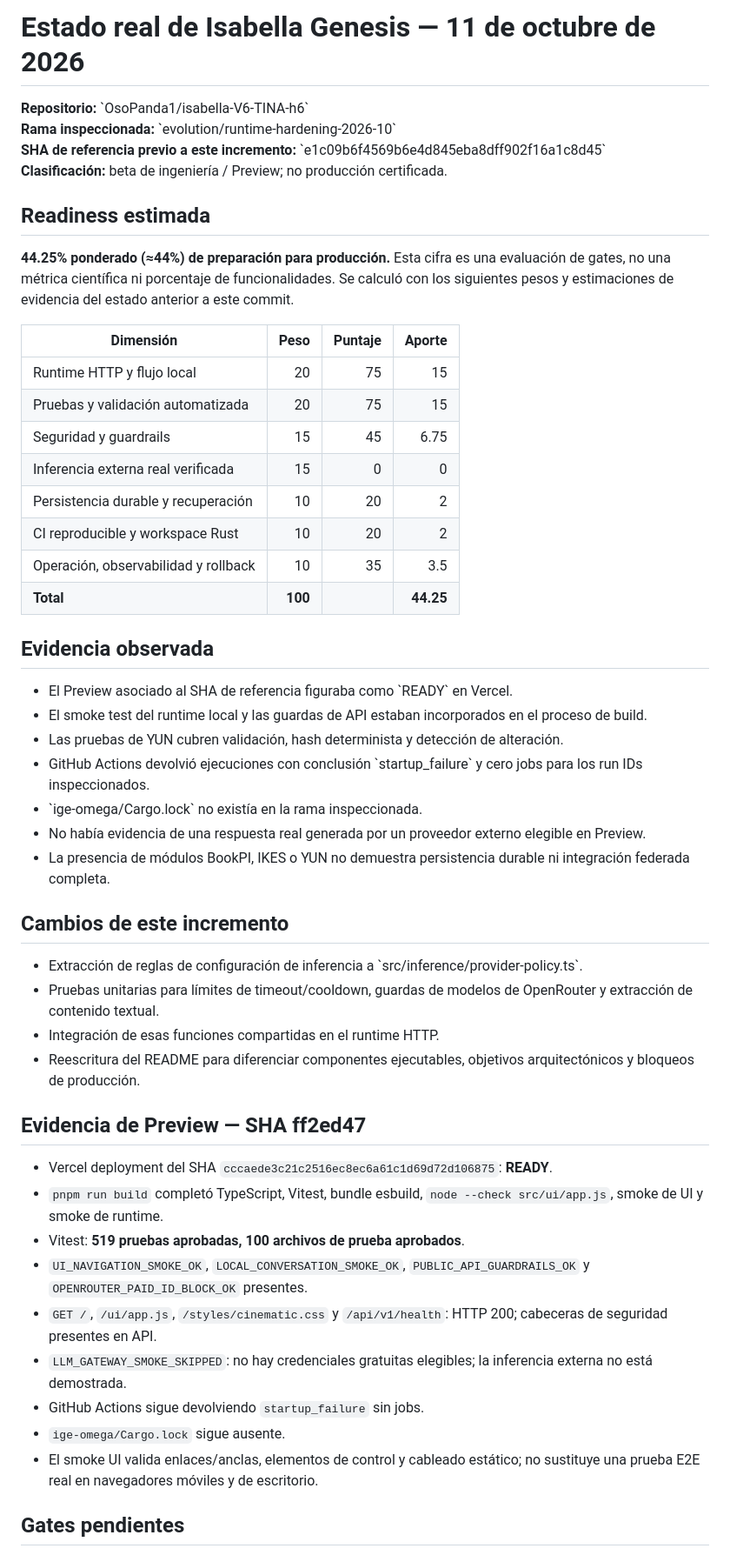
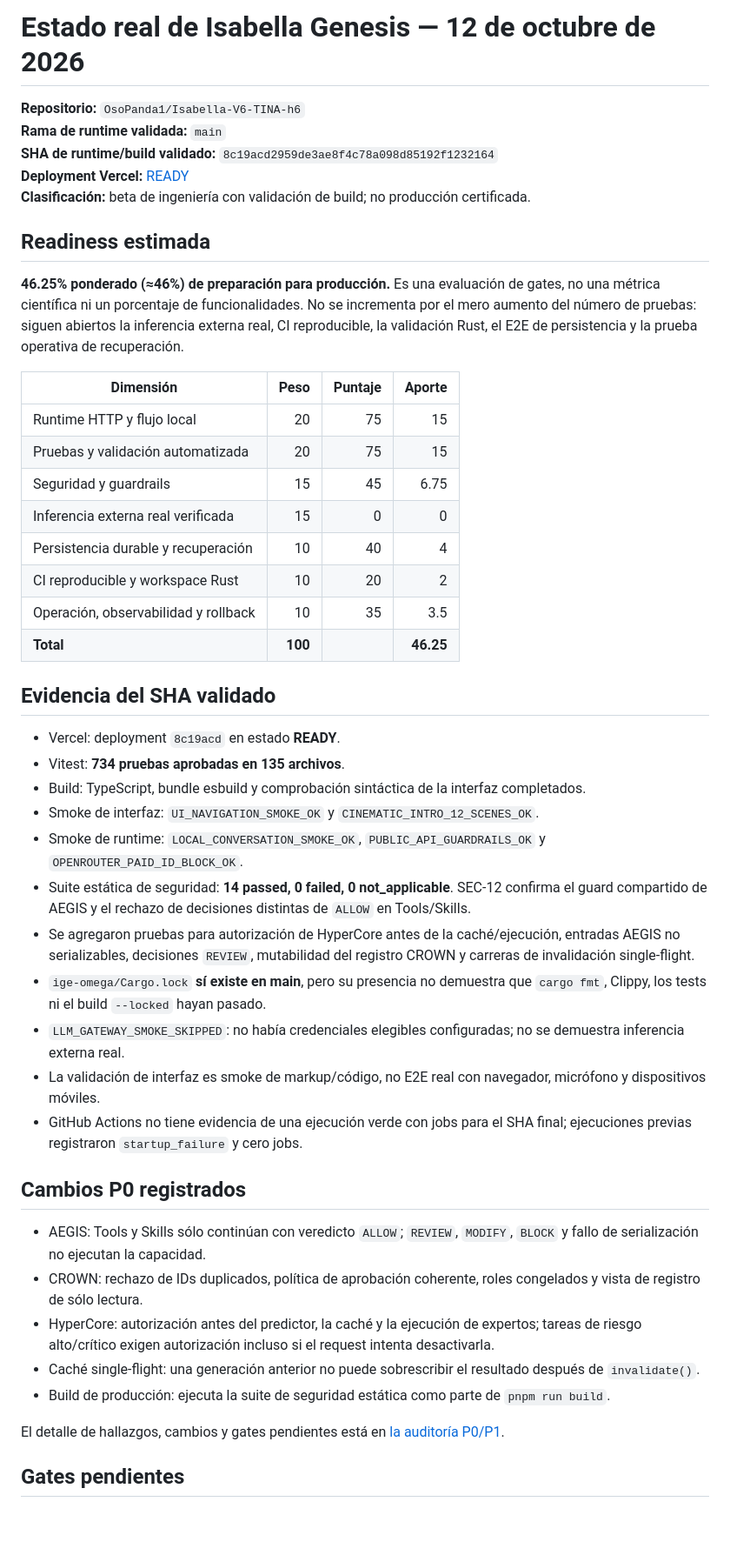
Before and after one commit to AnubisVillasenor1/ISABELLA-VERSION-TERMINUS-V6, a Markdown page: docs/ESTADO-REAL-ACTUAL.md, the part around one of its changes. Shown at 87% size. Rendered like a GitHub page; blank space fills up the shorter version.

Commit message:
docs(status): reconcile current runtime evidence and remaining gates

```diff
--- a/docs/ESTADO-REAL-ACTUAL.md
+++ b/docs/ESTADO-REAL-ACTUAL.md
@@ -1,13 +1,14 @@
-# Estado real de Isabella Genesis — 11 de octubre de 2026
+# Estado real de Isabella Genesis — 12 de octubre de 2026
 
-**Repositorio:** \`OsoPanda1/isabella-V6-TINA-h6\`
-**Rama inspeccionada:** \`evolution/runtime-hardening-2026-10\`
-**SHA de referencia previo a este incremento:** \`e1c09b6f4569b6e4d845eba8dff902f16a1c8d45\`
-**Clasificación:** beta de ingeniería / Preview; no producción certificada.
+**Repositorio:** `OsoPanda1/Isabella-V6-TINA-h6`
+**Rama de runtime validada:** `main`
+**SHA de runtime/build validado:** `8c19acd2959de3ae8f4c78a098d85192f1232164`
+**Deployment Vercel:** [READY](https://vercel.com/isabella-mexa/isabella-v6-tina/HvkbCfEPeHqzRLB5JG1TFFbynRCM)
+**Clasificación:** beta de ingeniería con validación de build; no producción certificada.
 
 ## Readiness estimada
 
-**44.25% ponderado (≈44%) de preparación para producción.** Esta cifra es una evaluación de gates, no una métrica científica ni porcentaje de funcionalidades. Se calculó con los siguientes pesos y estimaciones de evidencia del estado anterior a este commit.
+**46.25% ponderado (≈46%) de preparación para producción.** Es una evaluación de gates, no una métrica científica ni un porcentaje de funcionalidades. No se incrementa por el mero aumento del número de pruebas: siguen abiertos la inferencia externa real, CI reproducible, la validación Rust, el E2E de persistencia y la prueba operativa de recuperación.
 
 | Dimensión | Peso | Puntaje | Aporte |
 |---|---:|---:|---:|
@@ -15,39 +16,34 @@
 | Pruebas y validación automatizada | 20 | 75 | 15 |
 | Seguridad y guardrails | 15 | 45 | 6.75 |
 | Inferencia externa real verificada | 15 | 0 | 0 |
-| Persistencia durable y recuperación | 10 | 20 | 2 |
+| Persistencia durable y recuperación | 10 | 40 | 4 |
 | CI reproducible y workspace Rust | 10 | 20 | 2 |
 | Operación, observabilidad y rollback | 10 | 35 | 3.5 |
-| **Total** | **100** |  | **44.25** |
+| **Total** | **100** |  | **46.25** |
 
-## Evidencia observada
+## Evidencia del SHA validado
 
-- El Preview asociado al SHA de referencia figuraba como \`READY\` en Vercel.
-- El smoke test del runtime local y las guardas de API estaban incorporados en el proceso de build.
-- Las pruebas de YUN cubren validación, hash determinista y detección de alteración.
-- GitHub Actions devolvió ejecuciones con conclusión \`startup_failure\` y cero jobs para los run IDs inspeccionados.
-- \`ige-omega/Cargo.lock\` no existía en la rama inspeccionada.
-- No había evidencia de una respuesta real generada por un proveedor externo elegible en Preview.
-- La presencia de módulos BookPI, IKES o YUN no demuestra persistencia durable ni integración federada completa.
+- Vercel: deployment `8c19acd` en estado **READY**.
+- Vitest: **734 pruebas aprobadas en 135 archivos**.
+- Build: TypeScript, bundle esbuild y comprobación sintáctica de la interfaz completados.
+- Smoke de interfaz: `UI_NAVIGATION_SMOKE_OK` y `CINEMATIC_INTRO_12_SCENES_OK`.
+- Smoke de runtime: `LOCAL_CONVERSATION_SMOKE_OK`, `PUBLIC_API_GUARDRAILS_OK` y `OPENROUTER_PAID_ID_BLOCK_OK`.
+- Suite estática de seguridad: **14 passed, 0 failed, 0 not_applicable**. SEC-12 confirma el guard compartido de AEGIS y el rechazo de decisiones distintas de `ALLOW` en Tools/Skills.
+- Se agregaron pruebas para autorización de HyperCore antes de la caché/ejecución, entradas AEGIS no serializables, decisiones `REVIEW`, mutabilidad del registro CROWN y carreras de invalidación single-flight.
+- `ige-omega/Cargo.lock` **sí existe en main**, pero su presencia no demuestra que `cargo fmt`, Clippy, los tests ni el build `--locked` hayan pasado.
+- `LLM_GATEWAY_SMOKE_SKIPPED`: no había credenciales elegibles configuradas; no se demuestra inferencia externa real.
+- La validación de interfaz es smoke de markup/código, no E2E real con navegador, micrófono y dispositivos móviles.
+- GitHub Actions no tiene evidencia de una ejecución verde con jobs para el SHA final; ejecuciones previas registraron `startup_failure` y cero jobs.
 
-## Cambios de este incremento
+## Cambios P0 registrados
 
-- Extracción de reglas de configuración de inferencia a \`src/inference/provider-policy.ts\`.
-- Pruebas unitarias para límites de timeout/cooldown, guardas de modelos de OpenRouter y extracción de contenido textual.
-- Integración de esas funciones compartidas en el runtime HTTP.
-- Reescritura del README para diferenciar componentes ejecutables, objetivos arquitectónicos y bloqueos de producción.
+- AEGIS: Tools y Skills sólo continúan con veredicto `ALLOW`; `REVIEW`, `MODIFY`, `BLOCK` y fallo de serialización no ejecutan la capacidad.
+- CROWN: rechazo de IDs duplicados, política de aprobación coherente, roles congelados y vista de registro de sólo lectura.
+- HyperCore: autorización antes del predictor, la caché y la ejecución de expertos; tareas de riesgo alto/crítico exigen autorización incluso si el request intenta desactivarla.
+- Caché single-flight: una generación anterior no puede sobrescribir el resultado después de `invalidate()`.
+- Build de producción: ejecuta la suite de seguridad estática como parte de `pnpm run build`.
 
-## Evidencia de Preview — SHA ff2ed47
-
-- Vercel deployment del SHA `cccaede3c21c2516ec8ec6a61c1d69d72d106875`: **READY**.
-- `pnpm run build` completó TypeScript, Vitest, bundle esbuild, `node --check src/ui/app.js`, smoke de UI y smoke de runtime.
-- Vitest: **519 pruebas aprobadas, 100 archivos de prueba aprobados**.
-- `UI_NAVIGATION_SMOKE_OK`, `LOCAL_CONVERSATION_SMOKE_OK`, `PUBLIC_API_GUARDRAILS_OK` y `OPENROUTER_PAID_ID_BLOCK_OK` presentes.
-- `GET /`, `/ui/app.js`, `/styles/cinematic.css` y `/api/v1/health`: HTTP 200; cabeceras de seguridad presentes en API.
-- `LLM_GATEWAY_SMOKE_SKIPPED`: no hay credenciales gratuitas elegibles; la inferencia externa no está demostrada.
-- GitHub Actions sigue devolviendo `startup_failure` sin jobs.
-- `ige-omega/Cargo.lock` sigue ausente.
-- El smoke UI valida enlaces/anclas, elementos de control y cableado estático; no sustituye una prueba E2E real en navegadores móviles y de escritorio.
+El detalle de hallazgos, cambios y gates pendientes está en [la auditoría P0/P1](audits/P0-ARCHITECTURE-HARDENING-2026-10-12.md).
 
 ## Gates pendientes
 
```
Also changed, not shown: other parts of docs/ESTADO-REAL-ACTUAL.md (+10 -7 lines).
